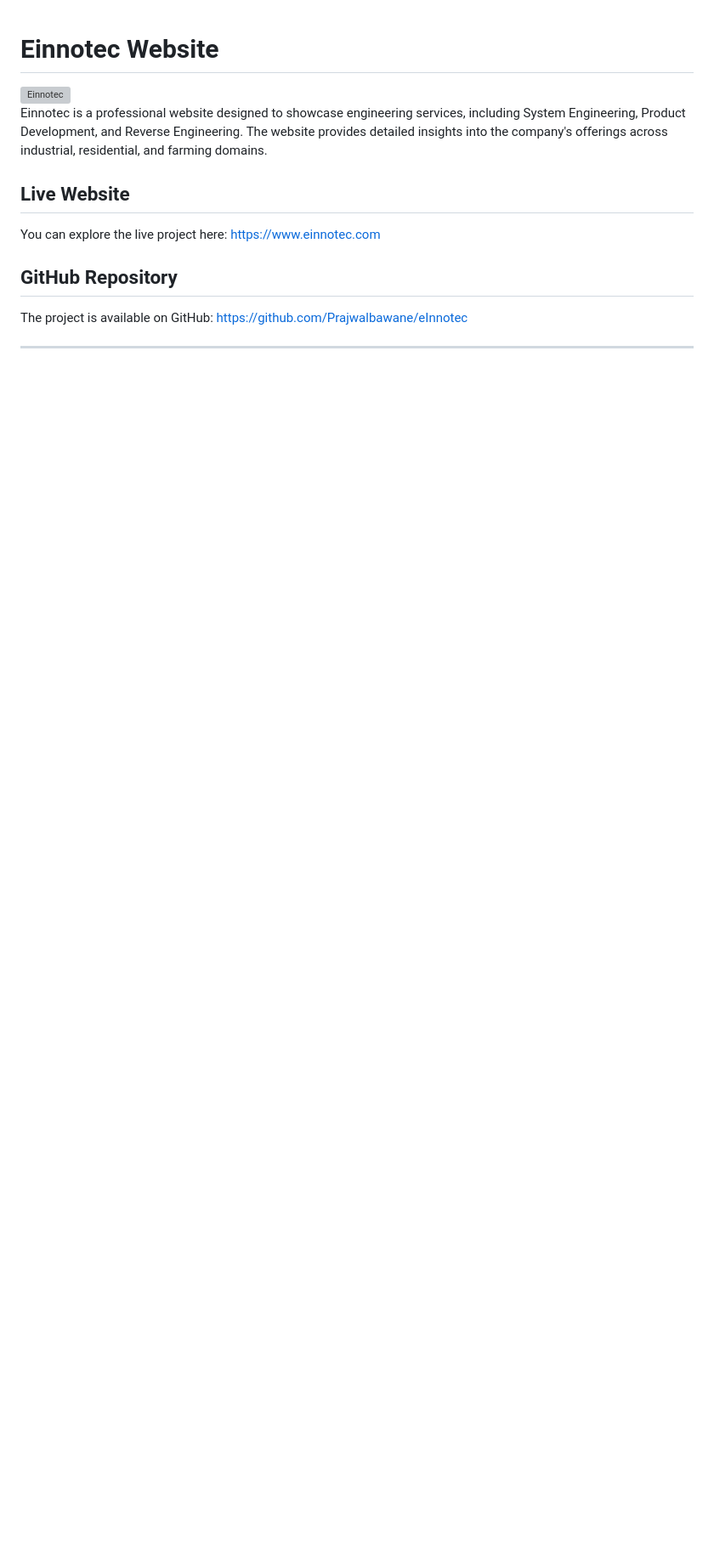
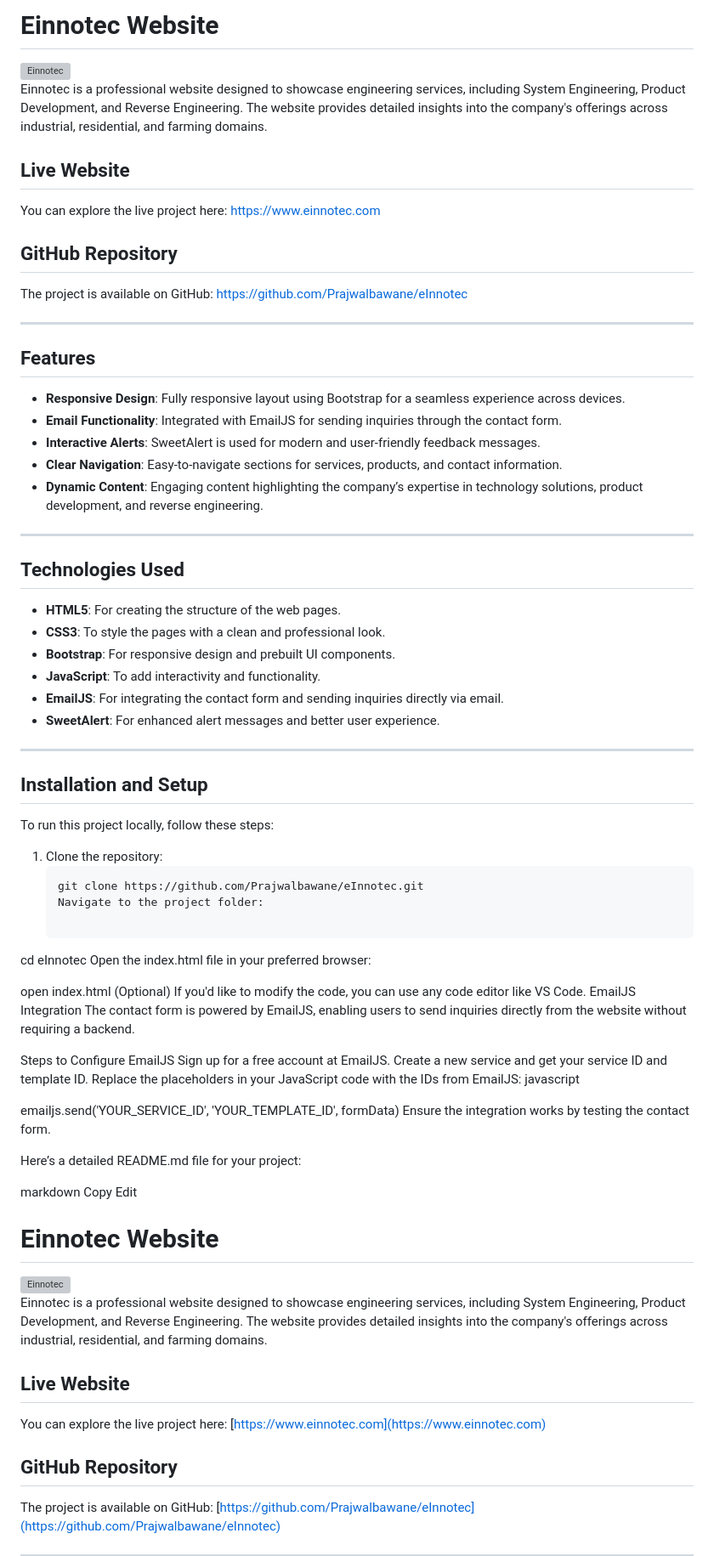
Before and after one commit to Prajwalbawane/eInnotec, a Markdown page: README.md, the part around one of its changes. Shown at 85% size. GitHub-like rendering; blank space fills up the shorter version; grey boxes are pictures that could not be loaded.

````diff
--- a/README.md
+++ b/README.md
@@ -1,3 +1,68 @@
+# Einnotec Website
+
+![Einnotec](https://www.einnotec.com)
+Einnotec is a professional website designed to showcase engineering services, including System Engineering, Product Development, and Reverse Engineering. The website provides detailed insights into the company's offerings across industrial, residential, and farming domains.
+
+## Live Website
+You can explore the live project here: [https://www.einnotec.com](https://www.einnotec.com)
+
+## GitHub Repository
+The project is available on GitHub: [https://github.com/Prajwalbawane/eInnotec](https://github.com/Prajwalbawane/eInnotec)
+
+---
+
+## Features
+- **Responsive Design**: Fully responsive layout using Bootstrap for a seamless experience across devices.
+- **Email Functionality**: Integrated with EmailJS for sending inquiries through the contact form.
+- **Interactive Alerts**: SweetAlert is used for modern and user-friendly feedback messages.
+- **Clear Navigation**: Easy-to-navigate sections for services, products, and contact information.
+- **Dynamic Content**: Engaging content highlighting the company’s expertise in technology solutions, product development, and reverse engineering.
+
+---
+
+## Technologies Used
+- **HTML5**: For creating the structure of the web pages.
+- **CSS3**: To style the pages with a clean and professional look.
+- **Bootstrap**: For responsive design and prebuilt UI components.
+- **JavaScript**: To add interactivity and functionality.
+- **EmailJS**: For integrating the contact form and sending inquiries directly via email.
+- **SweetAlert**: For enhanced alert messages and better user experience.
+
+---
+
+## Installation and Setup
+To run this project locally, follow these steps:
+
+
+
+1. Clone the repository:
+   ```bash
+   git clone https://github.com/Prajwalbawane/eInnotec.git
+   Navigate to the project folder:
+
+cd eInnotec
+Open the index.html file in your preferred browser:
+
+
+open index.html
+(Optional) If you'd like to modify the code, you can use any code editor like VS Code.
+EmailJS Integration
+The contact form is powered by EmailJS, enabling users to send inquiries directly from the website without requiring a backend.
+
+Steps to Configure EmailJS
+Sign up for a free account at EmailJS.
+Create a new service and get your service ID and template ID.
+Replace the placeholders in your JavaScript code with the IDs from EmailJS:
+javascript
+
+emailjs.send('YOUR_SERVICE_ID', 'YOUR_TEMPLATE_ID', formData)
+Ensure the integration works by testing the contact form.
+
+Here’s a detailed README.md file for your project:
+
+markdown
+Copy
+Edit
 # Einnotec Website
 
 ![Einnotec](https://www.einnotec.com)
````
Also changed, not shown: other parts of README.md (+2 -20 lines).
